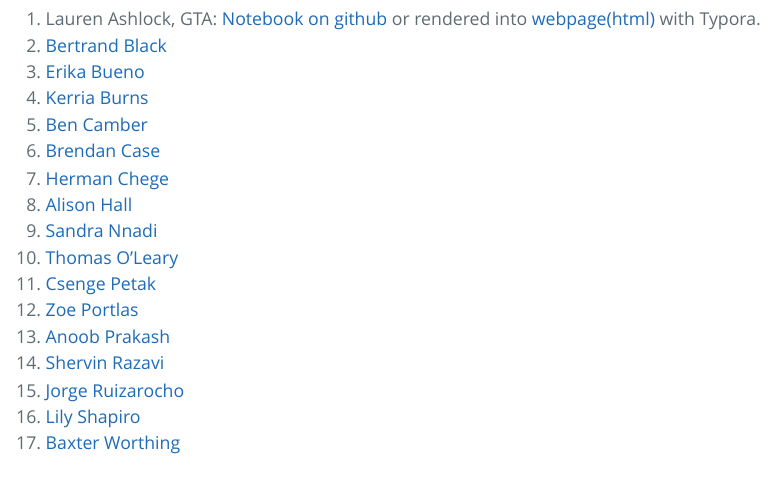
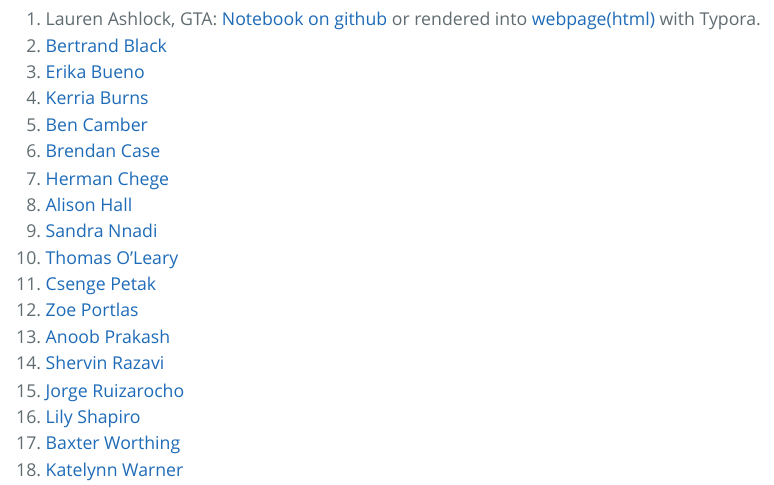
Before and after one commit to PespeniLab/Ecological-Genomics, an R Markdown document (Class_members.Rmd): the page in a window 1100 px wide, from 230 px down. The pictures show the output file Class_members.html that the author committed with the source, opened offline.

Commit message:
Updating class member page

```diff
--- a/Class_members.Rmd
+++ b/Class_members.Rmd
@@ -14,16 +14,17 @@ fontsize: 18pt
 2. [Bertrand Black]()
 3. [Erika Bueno](https://github.com/eribue/EcolGenomics/blob/master/EcolNotebook.Rmd)
 4. [Kerria Burns](https://github.com/kmb057/EcologicalGenomics/blob/master/Burns_LabNotebook.Rmd)
-5. [Ben Camber]()
+5. [Ben Camber](https://github.com/bencamber/ecological-genomics/blob/master/notebook.Rmd)
 6. [Brendan Case]()
 7. [Herman Chege](https://github.com/KenyanGeek/Genomics-Class/blob/master/genomic%20notebook.Rmd)
-8. [Alison Hall]()
-9. [Sandra Nnadi]()
+8. [Alison Hall](https://github.com/aehall26/EcologicalGenomics/blob/master/EcologicalGenomicsNotebook)
+9. [Sandra Nnadi](https://github.com/Sandra-ctrl/Ecological-Genomics-2020/blob/master/SandraPBIO381Notebook.md)
 10. [Thomas O'Leary](https://tsoleary.github.io/eco_genomics/tso_eco_genomics.html)
-11. [Csenge Petak]()
+11. [Csenge Petak](https://github.com/Cpetak/Ecological_genomics/blob/master/lab_notebook.md)
 12. [Zoe Portlas]()
 13. [Anoob Prakash](https://github.com/anoobvinu07/EcologicalGenomics/blob/master/EcoGen_notes.Rmd)
-14. [Shervin Razavi]()
+14. [Shervin Razavi](https://github.com/arazavi78/Ecological-Genomics/blob/master/Shervin's_Notebook.md)
 15. [Jorge Ruizarocho]()
-16. [Lily Shapiro]()
+16. [Lily Shapiro](https://github.com/lkshapir/Ecological-Genomics/blob/master/Notebook_EG_2020.md)
 17. [Baxter Worthing]()
+18. [Katelynn Warner](https://github.com/Katelynn62/Ecological_Genomics)
```
Also changed, not shown: Class_members.html.
